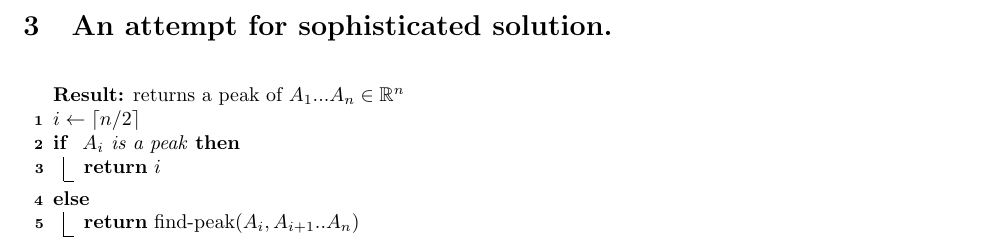
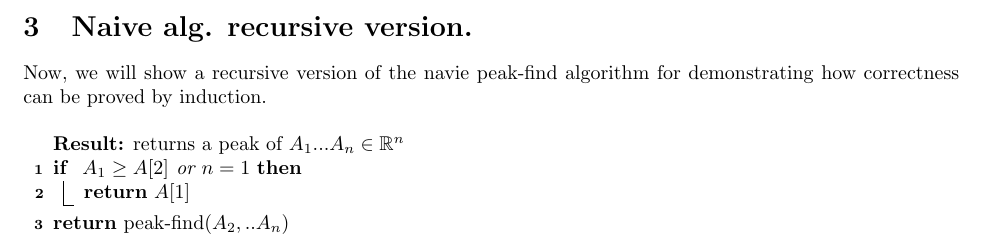
Before and after one commit to dudupo/DAST, a LaTeX thesis (tex/lectures-TA/lec-00-peaks.tex): part of page 2 of 5, cut at the place of the change. Compiled offline with pdfLaTeX.

Commit message:
compiling -Thu Dec 28 10:00:40 PM IST 2023

```diff
--- a/tex/lectures-TA/lec-00-peaks.tex
+++ b/tex/lectures-TA/lec-00-peaks.tex
@@ -44,3 +44,14 @@ We will say that an algorithm is correct, with respect to a given task, if it co
 Question, How would you compare the performance of two different algorithms? What will be the running time of the naive peak-find algorithm? On the lecture you will see a well-defined way to treat such questions, but for the sake of getting the general picture, let's assume that we pay for any comparison a quanta of processing time, and in overall the checking if an item in a given position is a peak we pay at most $c\in \mathbb{N}$ time, a constant independent on $n$.
 
 Question, In the worst case scenario, how many times does peak-finding need to check if an item $A_i$ is a peak? For the third example in~\Cref{example:func}, the naive algorithm will have to check each item, so the running time adds up to at most $c \cdot n$.
+
+\section{Naive alg. recursive version.}
+Now, we will show a recursive version of the navie peak-find algorithm for demonstrating how correctness can be proved by induction.
+\begin{algorithm}
+\KwResult{returns a peak of \(A_1 ... A_n \in \mathbb{R}^n \)  }
+\caption{naive recursive peak-find alg.}
+ \If { $A_{1} \ge A[2]$ or $n=1$ }{
+   \Return $A[1]$
+ }
+ \Return peak-find$(A_{2}, .. A_{n})$
+ \end{algorithm}
```
Also changed, not shown: pdfs/lec-00-peaks.pdf, tex/lectures-TA/lec-00-peaks.tex (9 more changed lines).
